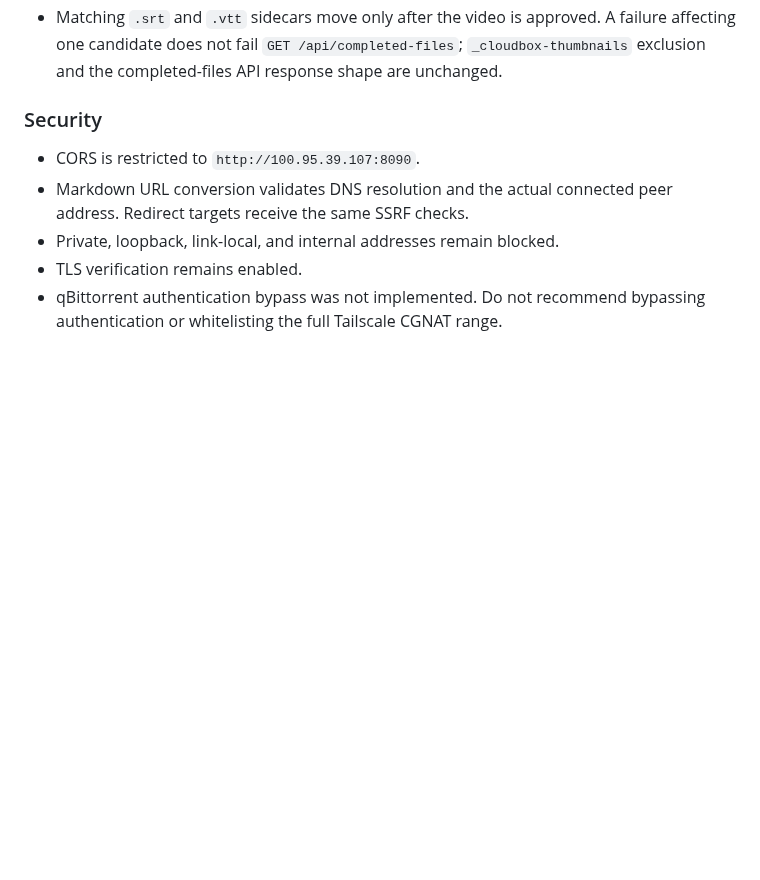
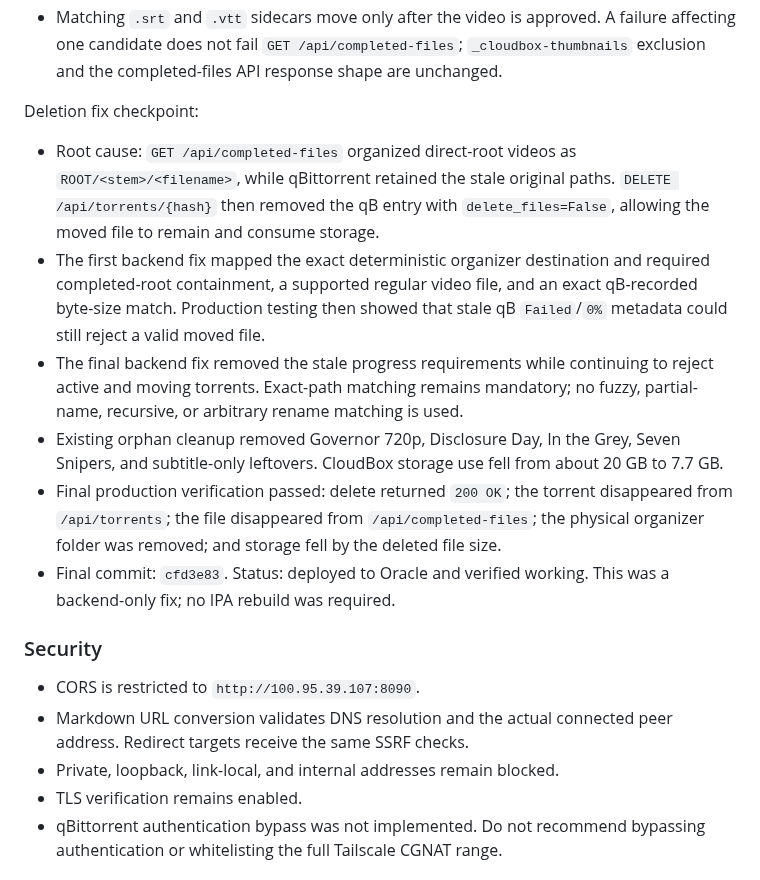
Before and after one commit to amanrai16300-test/personal-cloud-downloader, a Markdown page: docs/PROJECT_CONTEXT.md, the part around the change. Drawn GitHub-style; blank space fills up the shorter version.

Commit message:
Document completed file deletion fix

```diff
--- a/docs/PROJECT_CONTEXT.md
+++ b/docs/PROJECT_CONTEXT.md
@@ -100,6 +100,15 @@ The current production-verified state, implemented code, remaining runtime check
 - Active, incomplete, checking, stalled, metadata, queued, malformed, unknown-state, and partial files are skipped. If the qBittorrent inventory cannot be read or validated, the entire organization pass fails safely without moving files.
 - An untracked root video can still be organized after the complete qBittorrent inventory is read successfully and no exact path matches it. Multiple torrents matching one path combine conservatively, so one unsafe match blocks movement.
 - Matching `.srt` and `.vtt` sidecars move only after the video is approved. A failure affecting one candidate does not fail `GET /api/completed-files`; `_cloudbox-thumbnails` exclusion and the completed-files API response shape are unchanged.
+
+Deletion fix checkpoint:
+
+- Root cause: `GET /api/completed-files` organized direct-root videos as `ROOT/<stem>/<filename>`, while qBittorrent retained the stale original paths. `DELETE /api/torrents/{hash}` then removed the qB entry with `delete_files=False`, allowing the moved file to remain and consume storage.
+- The first backend fix mapped the exact deterministic organizer destination and required completed-root containment, a supported regular video file, and an exact qB-recorded byte-size match. Production testing then showed that stale qB `Failed`/`0%` metadata could still reject a valid moved file.
+- The final backend fix removed the stale progress requirements while continuing to reject active and moving torrents. Exact-path matching remains mandatory; no fuzzy, partial-name, recursive, or arbitrary rename matching is used.
+- Existing orphan cleanup removed Governor 720p, Disclosure Day, In the Grey, Seven Snipers, and subtitle-only leftovers. CloudBox storage use fell from about 20 GB to 7.7 GB.
+- Final production verification passed: delete returned `200 OK`; the torrent disappeared from `/api/torrents`; the file disappeared from `/api/completed-files`; the physical organizer folder was removed; and storage fell by the deleted file size.
+- Final commit: `cfd3e83`. Status: deployed to Oracle and verified working. This was a backend-only fix; no IPA rebuild was required.
 
 ### Security
 
```
